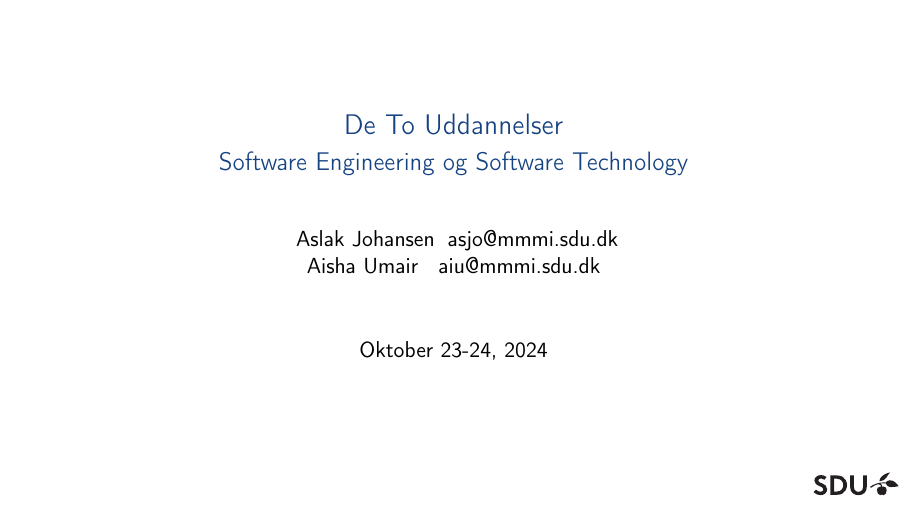
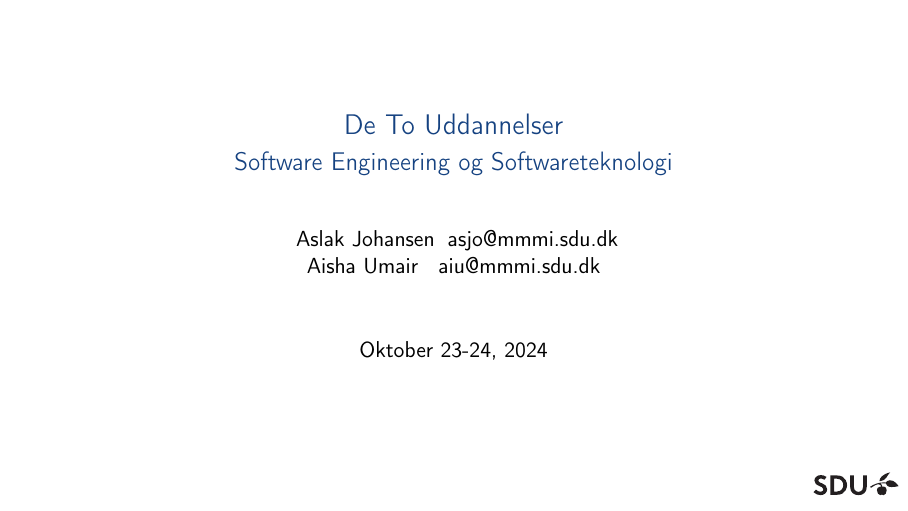
Before and after one commit to aslakjohansen/sdu-sest-student-visit, LaTeX slides (doc/uddannelser_handouts.tex): page 1 of 25. Compiled offline with pdfLaTeX.

Commit message:
Corrected spelling of education

```diff
--- a/doc/uddannelser_handouts.tex
+++ b/doc/uddannelser_handouts.tex
@@ -1,7 +1,7 @@
 \documentclass[t, aspectratio=169, handout]{beamer}
 
 \newcommand{\presentationtitle}[0]{De To Uddannelser}
-\newcommand{\presentationsubtitle}[0]{Software Engineering og Software Technology}
+\newcommand{\presentationsubtitle}[0]{Software Engineering og Softwareteknologi}
 \newcommand{\presentationsubject}[0]{De To Uddannelser}
 \newcommand{\presentationauthor}[0]{Aslak Johansen}
 \newcommand{\presentationauthoremail}[0]{\href{mailto:asjo@mmmi.sdu.dk}{asjo@mmmi.sdu.dk}}
```
Also changed, not shown: doc/uddannelser_presentation.tex (+1 -1 lines).
